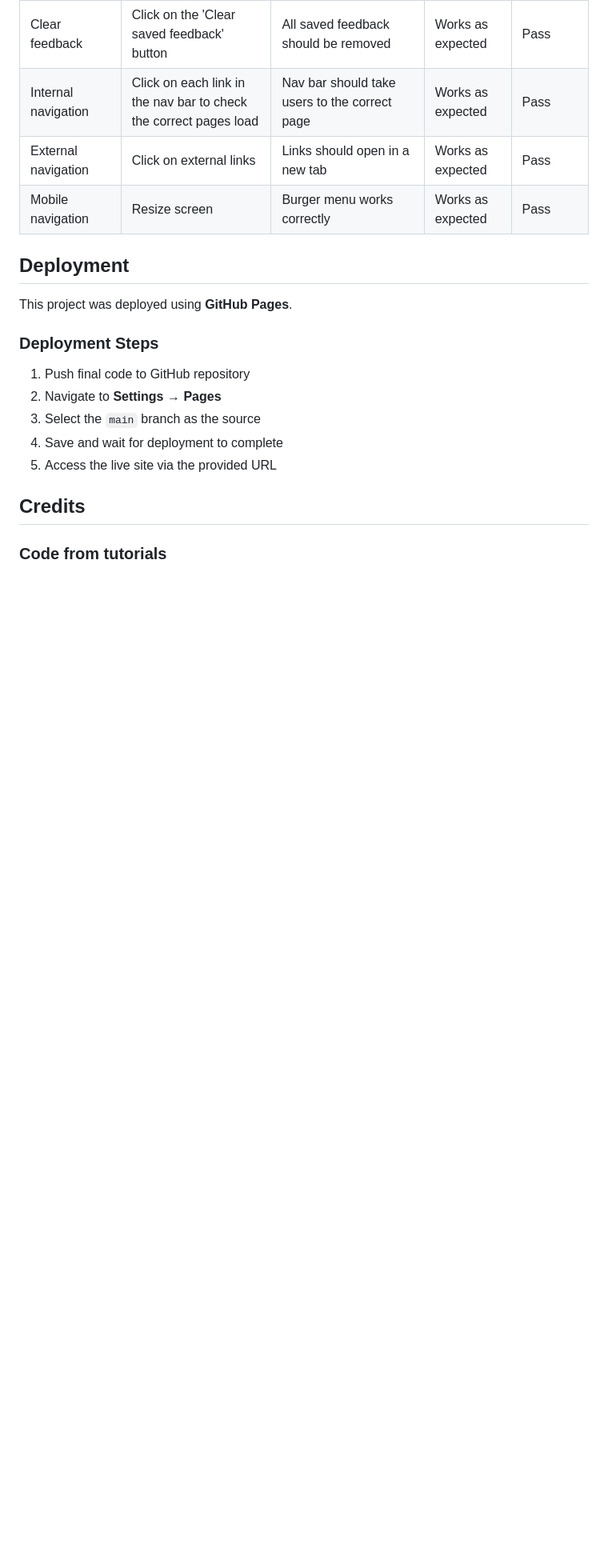
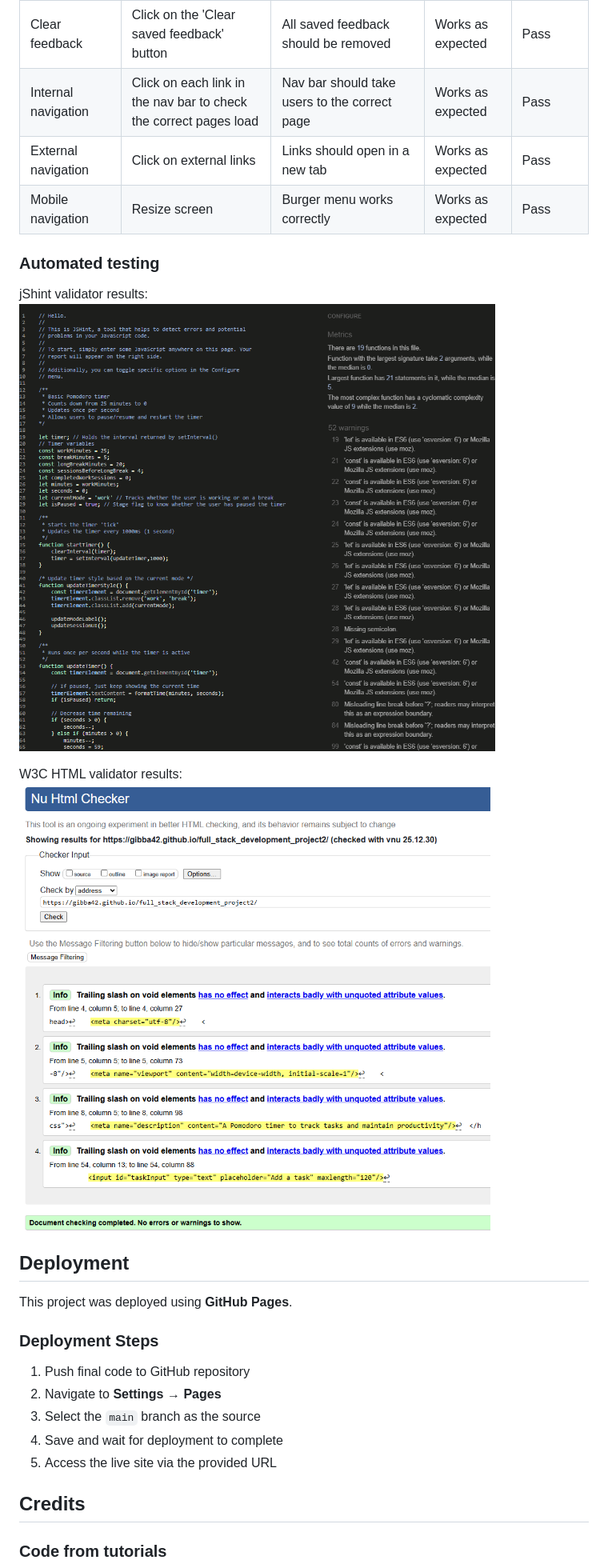
Before and after one commit to gibba42/full_stack_development_project2, a Markdown page: README.md, the part around the change. Shown: that part at 80% size. GitHub-like rendering; pictures changed too: assets/images/readme/w3c-html-validation.png (added); blank space fills up the shorter version.

Commit message:
Updated the README with the jSHint and W3C HTML validator results

```diff
--- a/README.md
+++ b/README.md
@@ -97,6 +97,14 @@ This application is aimed at:
 | External navigation | Click on external links | Links should open in a new tab | Works as expected | Pass |
 | Mobile navigation | Resize screen | Burger menu works correctly | Works as expected | Pass |
 
+### Automated testing
+
+jShint validator results:
+![jShint validator results](assets/images/readme/jshint-output.png)
+
+W3C HTML validator results:
+![W3C HTML validator results](assets/images/readme/w3c-html-validation.png)
+
 ## Deployment
 
 This project was deployed using **GitHub Pages**.
```
Also changed, not shown: 1 other file.
